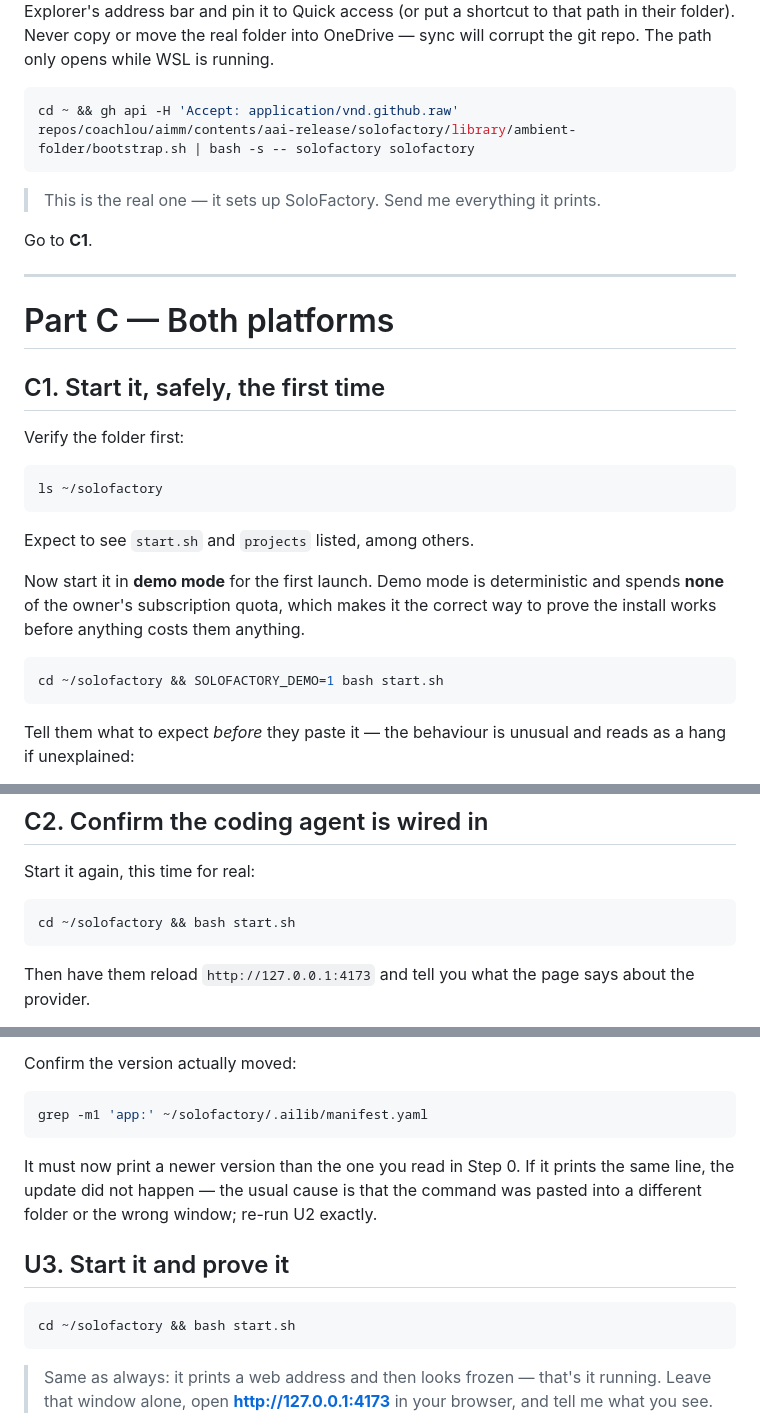
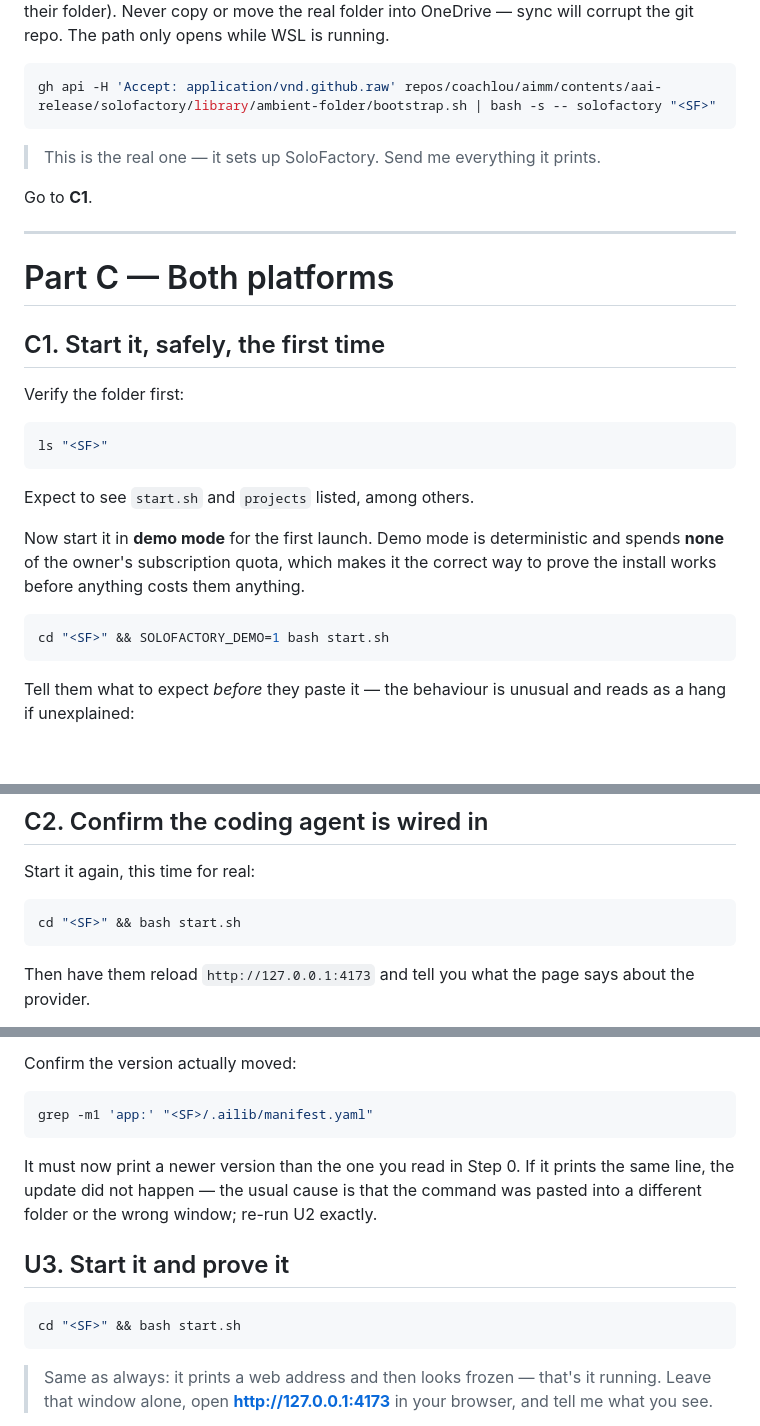
Before and after one commit to coachlou/soloFactory, a Markdown page: distro/INSTALL.md, 3 parts joined by grey strips. GitHub-like rendering; blank space fills up the shorter version.

````diff
--- a/distro/INSTALL.md
+++ b/distro/INSTALL.md
@@ -601,7 +610,7 @@ their folder). Never copy or move the real folder into OneDrive — sync will co
 repo. The path only opens while WSL is running.
 
 ```sh
-cd ~ && gh api -H 'Accept: application/vnd.github.raw' repos/coachlou/aimm/contents/aai-release/solofactory/library/ambient-folder/bootstrap.sh | bash -s -- solofactory solofactory
+gh api -H 'Accept: application/vnd.github.raw' repos/coachlou/aimm/contents/aai-release/solofactory/library/ambient-folder/bootstrap.sh | bash -s -- solofactory "<SF>"
 ```
 
 > This is the real one — it sets up SoloFactory. Send me everything it prints.
@@ -617,7 +626,7 @@ Go to **C1**.
 Verify the folder first:
 
 ```sh
-ls ~/solofactory
+ls "<SF>"
 ```
 
 Expect to see `start.sh` and `projects` listed, among others.
@@ -627,7 +636,7 @@ Now start it in **demo mode** for the first launch. Demo mode is deterministic a
 install works before anything costs them anything.
 
 ```sh
-cd ~/solofactory && SOLOFACTORY_DEMO=1 bash start.sh
+cd "<SF>" && SOLOFACTORY_DEMO=1 bash start.sh
 ```
 
 Tell them what to expect *before* they paste it — the behaviour is unusual and reads as a
@@ -656,7 +665,7 @@ If the page loads, the install is proven. Have them stop it:
 Start it again, this time for real:
 
 ```sh
-cd ~/solofactory && bash start.sh
+cd "<SF>" && bash start.sh
 ```
 
 Then have them reload `http://127.0.0.1:4173` and tell you what the page says about the
@@ -752,7 +760,7 @@ stale window: fresh window, then A4 / B3 only if it persists.
 Confirm the version actually moved:
 
 ```sh
-grep -m1 'app:' ~/solofactory/.ailib/manifest.yaml
+grep -m1 'app:' "<SF>/.ailib/manifest.yaml"
 ```
 
 It must now print a newer version than the one you read in Step 0. If it prints the same
@@ -762,7 +770,7 @@ different folder or the wrong window; re-run U2 exactly.
 ## U3. Start it and prove it
 
 ```sh
-cd ~/solofactory && bash start.sh
+cd "<SF>" && bash start.sh
 ```
 
 > Same as always: it prints a web address and then looks frozen — that's it running. Leave
````
Also changed, not shown: other parts of distro/INSTALL.md (+31 -23 lines), docs/INSTALL.md (+37 -29 lines).
